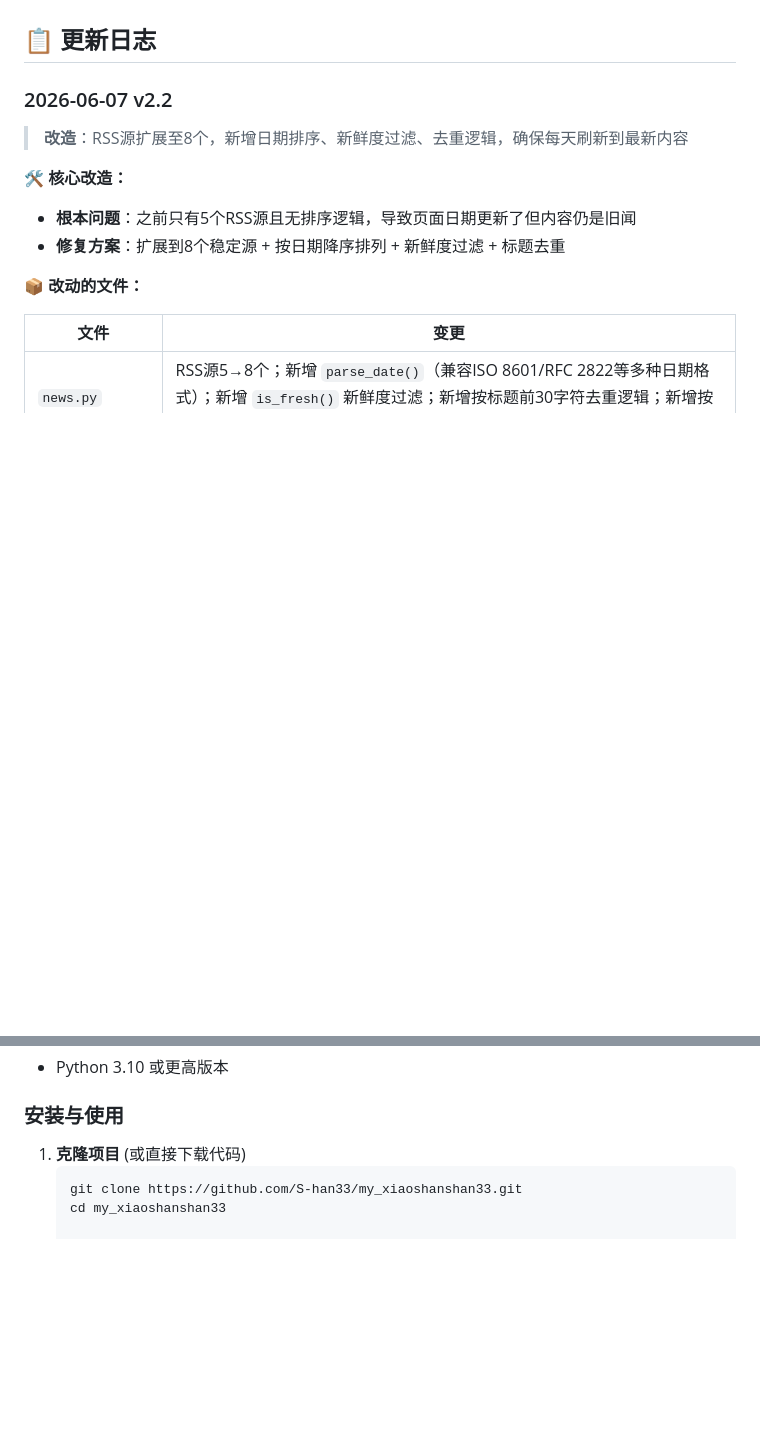
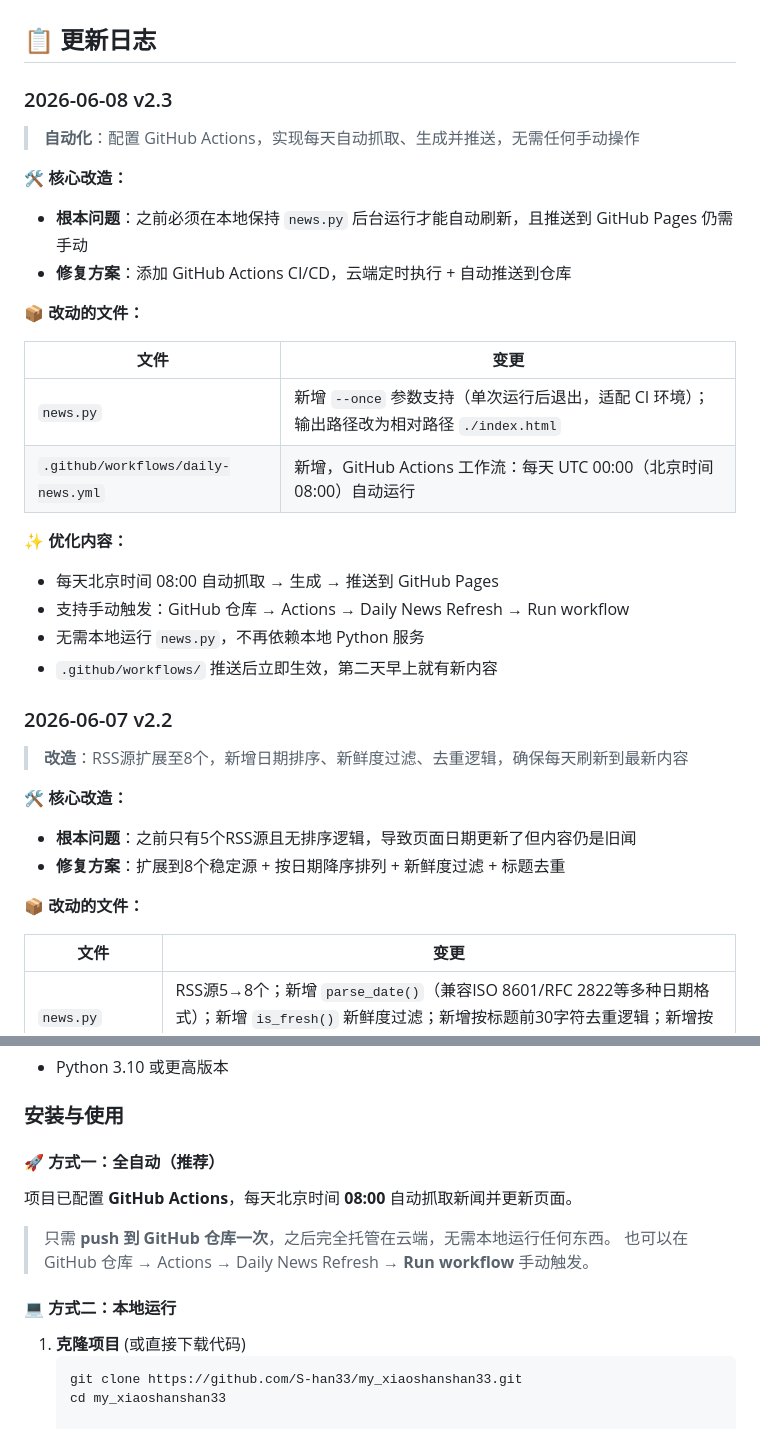
Before and after one commit to S-han33/my_xiaoshanshan33, a Markdown page: 新闻项目/README.md, 2 parts joined by grey strips. Rendered like a GitHub page; blank space fills up the shorter version.

Commit message:
docs: 更新 README 到 v2.3 (添加自动化部署说明)

````diff
--- a/新闻项目/README.md
+++ b/新闻项目/README.md
@@ -13,6 +13,26 @@
 - **一键跳转**：点击新闻卡片即可直达原文链接，确保信息可追溯。
 
 ## 📋 更新日志
+
+### 2026-06-08 v2.3
+> **自动化**：配置 GitHub Actions，实现每天自动抓取、生成并推送，无需任何手动操作
+
+**🛠 核心改造：**
+- **根本问题**：之前必须在本地保持 `news.py` 后台运行才能自动刷新，且推送到 GitHub Pages 仍需手动
+- **修复方案**：添加 GitHub Actions CI/CD，云端定时执行 + 自动推送到仓库
+
+**📦 改动的文件：**
+
+| 文件 | 变更 |
+|------|------|
+| `news.py` | 新增 `--once` 参数支持（单次运行后退出，适配 CI 环境）；输出路径改为相对路径 `./index.html` |
+| `.github/workflows/daily-news.yml` | 新增，GitHub Actions 工作流：每天 UTC 00:00（北京时间 08:00）自动运行 |
+
+**✨ 优化内容：**
+- 每天北京时间 08:00 自动抓取 → 生成 → 推送到 GitHub Pages
+- 支持手动触发：GitHub 仓库 → Actions → Daily News Refresh → Run workflow
+- 无需本地运行 `news.py`，不再依赖本地 Python 服务
+- `.github/workflows/` 推送后立即生效，第二天早上就有新内容
 
 ### 2026-06-07 v2.2
 > **改造**：RSS源扩展至8个，新增日期排序、新鲜度过滤、去重逻辑，确保每天刷新到最新内容
@@ -63,6 +83,12 @@
 
 ### 安装与使用
 
+#### 🚀 方式一：全自动（推荐）
+项目已配置 **GitHub Actions**，每天北京时间 **08:00** 自动抓取新闻并更新页面。
+> 只需 **push 到 GitHub 仓库一次**，之后完全托管在云端，无需本地运行任何东西。
+> 也可以在 GitHub 仓库 → Actions → Daily News Refresh → **Run workflow** 手动触发。
+
+#### 💻 方式二：本地运行
 1.  **克隆项目** (或直接下载代码)
     ```bash
     git clone https://github.com/S-han33/my_xiaoshanshan33.git
````
